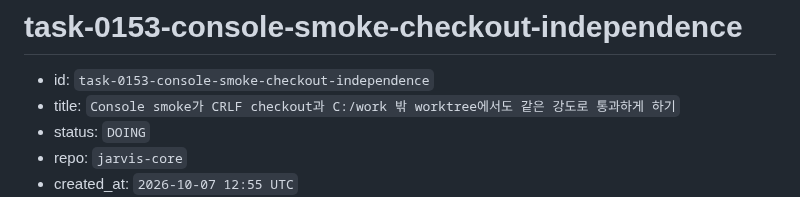
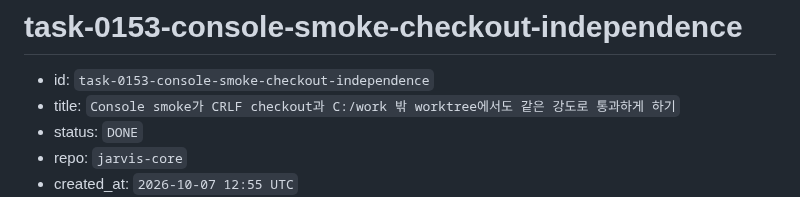
Before and after one commit to 1412moo/jarvis-core, a Markdown page: memory/tasks/task-0153-console-smoke-checkout-independence.md, the part around one of its changes. Rendered like a GitHub page.

```diff
--- a/memory/tasks/task-0153-console-smoke-checkout-independence.md
+++ b/memory/tasks/task-0153-console-smoke-checkout-independence.md
@@ -2,6 +2,6 @@
 
 - id: `task-0153-console-smoke-checkout-independence`
 - title: `Console smoke가 CRLF checkout과 C:/work 밖 worktree에서도 같은 강도로 통과하게 하기`
-- status: `DOING`
+- status: `DONE`
 - repo: `jarvis-core`
 - created_at: `2026-10-07 12:55 UTC`
```
Also changed, not shown: other parts of memory/tasks/task-0153-console-smoke-checkout-independence.md (+1 -1 lines).
